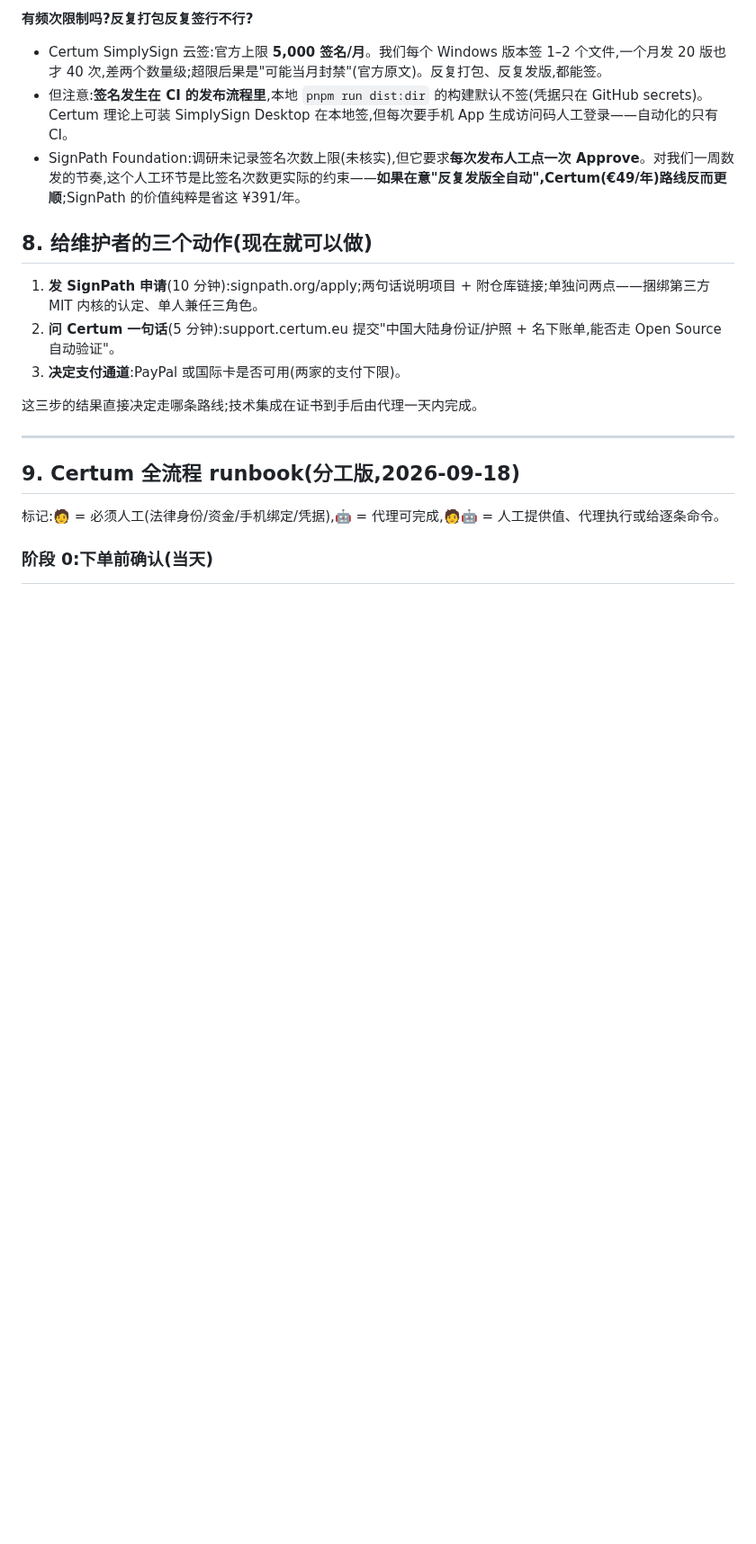
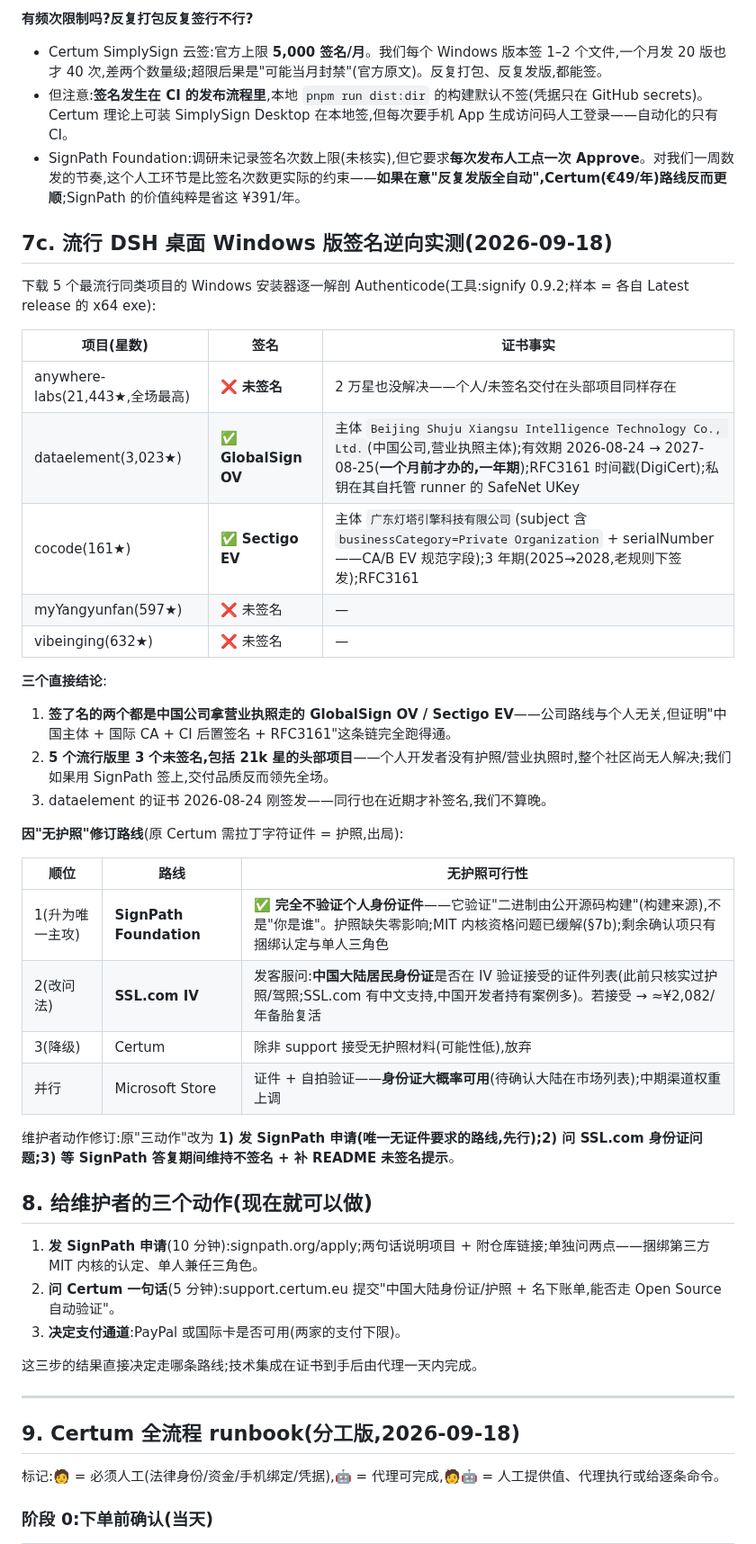
Before and after one commit to citrusli2026/dsh-desktop, a Markdown page: docs/windows-signing-plan.md, the part around the change. Shown at 90% size. Rendered like a GitHub page; blank space fills up the shorter version.

Commit message:
docs: reverse-engineered signatures of five popular DSH Windows builds; revise routes for no-passport constraint

```diff
--- a/docs/windows-signing-plan.md
+++ b/docs/windows-signing-plan.md
@@ -116,6 +116,34 @@ ADR 0030 把签名押后到"使用量足以覆盖成本"。三个触发条件现
 - 但注意:**签名发生在 CI 的发布流程里**,本地 `pnpm run dist:dir` 的构建默认不签(凭据只在 GitHub secrets)。Certum 理论上可装 SimplySign Desktop 在本地签,但每次要手机 App 生成访问码人工登录——自动化的只有 CI。
 - SignPath Foundation:调研未记录签名次数上限(未核实),但它要求**每次发布人工点一次 Approve**。对我们一周数发的节奏,这个人工环节是比签名次数更实际的约束——**如果在意"反复发版全自动",Certum(€49/年)路线反而更顺**;SignPath 的价值纯粹是省这 ¥391/年。
 
+## 7c. 流行 DSH 桌面 Windows 版签名逆向实测(2026-09-18)
+
+下载 5 个最流行同类项目的 Windows 安装器逐一解剖 Authenticode(工具:signify 0.9.2;样本 = 各自 Latest release 的 x64 exe):
+
+| 项目(星数) | 签名 | 证书事实 |
+|---|---|---|
+| anywhere-labs(21,443★,全场最高) | **❌ 未签名** | 2 万星也没解决——个人/未签名交付在头部项目同样存在 |
+| dataelement(3,023★) | ✅ **GlobalSign OV** | 主体 `Beijing Shuju Xiangsu Intelligence Technology Co., Ltd.`(中国公司,营业执照主体);有效期 2026-08-24 → 2027-08-25(**一个月前才办的,一年期**);RFC3161 时间戳(DigiCert);私钥在其自托管 runner 的 SafeNet UKey |
+| cocode(161★) | ✅ **Sectigo EV** | 主体 `广东灯塔引擎科技有限公司`(subject 含 `businessCategory=Private Organization` + serialNumber——CA/B EV 规范字段);3 年期(2025→2028,老规则下签发);RFC3161 |
+| myYangyunfan(597★) | ❌ 未签名 | — |
+| vibeinging(632★) | ❌ 未签名 | — |
+
+**三个直接结论**:
+1. **签了名的两个都是中国公司拿营业执照走的 GlobalSign OV / Sectigo EV**——公司路线与个人无关,但证明"中国主体 + 国际 CA + CI 后置签名 + RFC3161"这条链完全跑得通。
+2. **5 个流行版里 3 个未签名,包括 21k 星的头部项目**——个人开发者没有护照/营业执照时,整个社区尚无人解决;我们如果用 SignPath 签上,交付品质反而领先全场。
+3. dataelement 的证书 2026-08-24 刚签发——同行也在近期才补签名,我们不算晚。
+
+**因"无护照"修订路线**(原 Certum 需拉丁字符证件 = 护照,出局):
+
+| 顺位 | 路线 | 无护照可行性 |
+|---|---|---|
+| 1(升为唯一主攻) | **SignPath Foundation** | ✅ **完全不验证个人身份证件**——它验证"二进制由公开源码构建"(构建来源),不是"你是谁"。护照缺失零影响;MIT 内核资格问题已缓解(§7b);剩余确认项只有捆绑认定与单人三角色 |
+| 2(改问法) | **SSL.com IV** | 发客服问:**中国大陆居民身份证**是否在 IV 验证接受的证件列表(此前只核实过护照/驾照;SSL.com 有中文支持,中国开发者持有案例多)。若接受 → ≈¥2,082/年备胎复活 |
+| 3(降级) | Certum | 除非 support 接受无护照材料(可能性低),放弃 |
+| 并行 | Microsoft Store | 证件 + 自拍验证——**身份证大概率可用**(待确认大陆在市场列表);中期渠道权重上调 |
+
+维护者动作修订:原"三动作"改为 **1) 发 SignPath 申请(唯一无证件要求的路线,先行);2) 问 SSL.com 身份证问题;3) 等 SignPath 答复期间维持不签名 + 补 README 未签名提示**。
+
 ## 8. 给维护者的三个动作(现在就可以做)
 
 1. **发 SignPath 申请**(10 分钟):signpath.org/apply;两句话说明项目 + 附仓库链接;单独问两点——捆绑第三方 MIT 内核的认定、单人兼任三角色。
```
